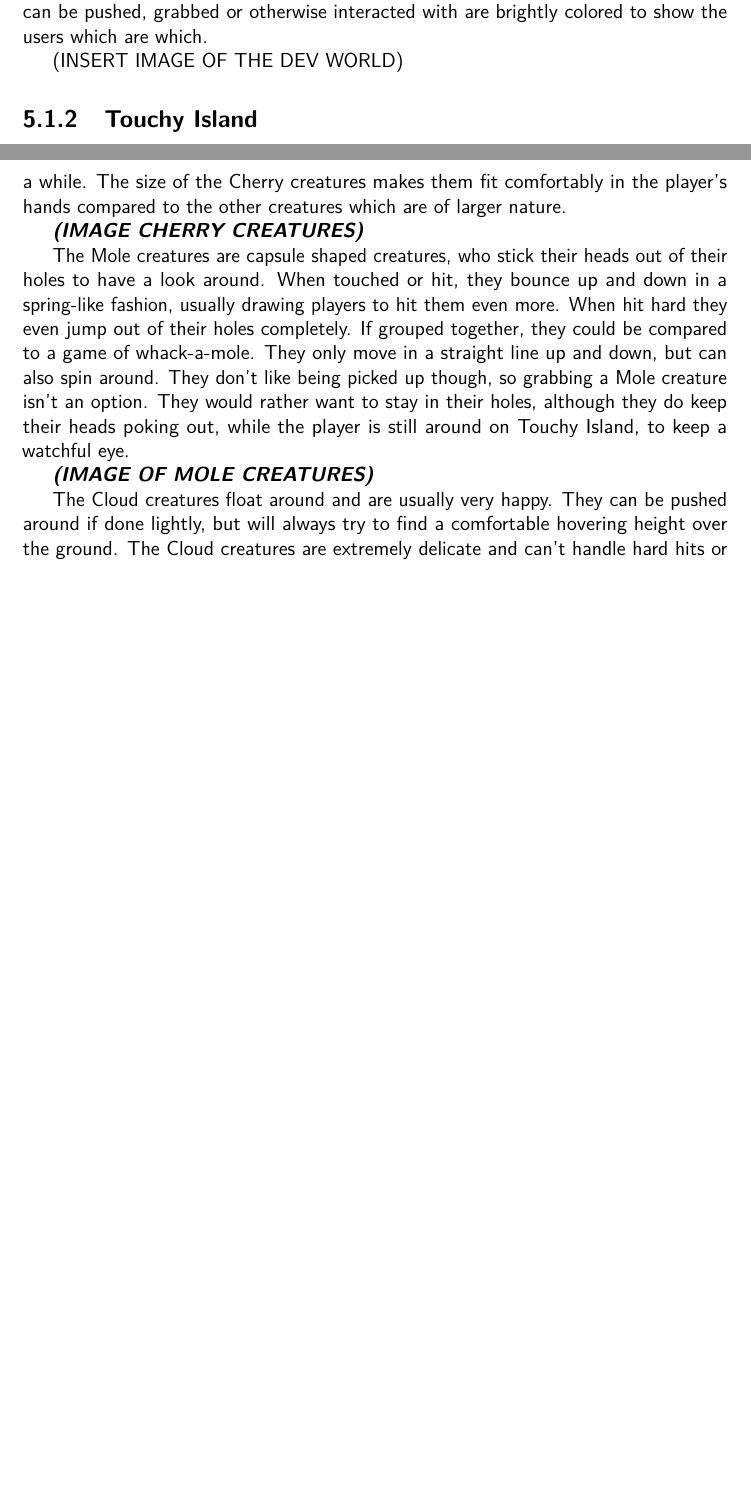
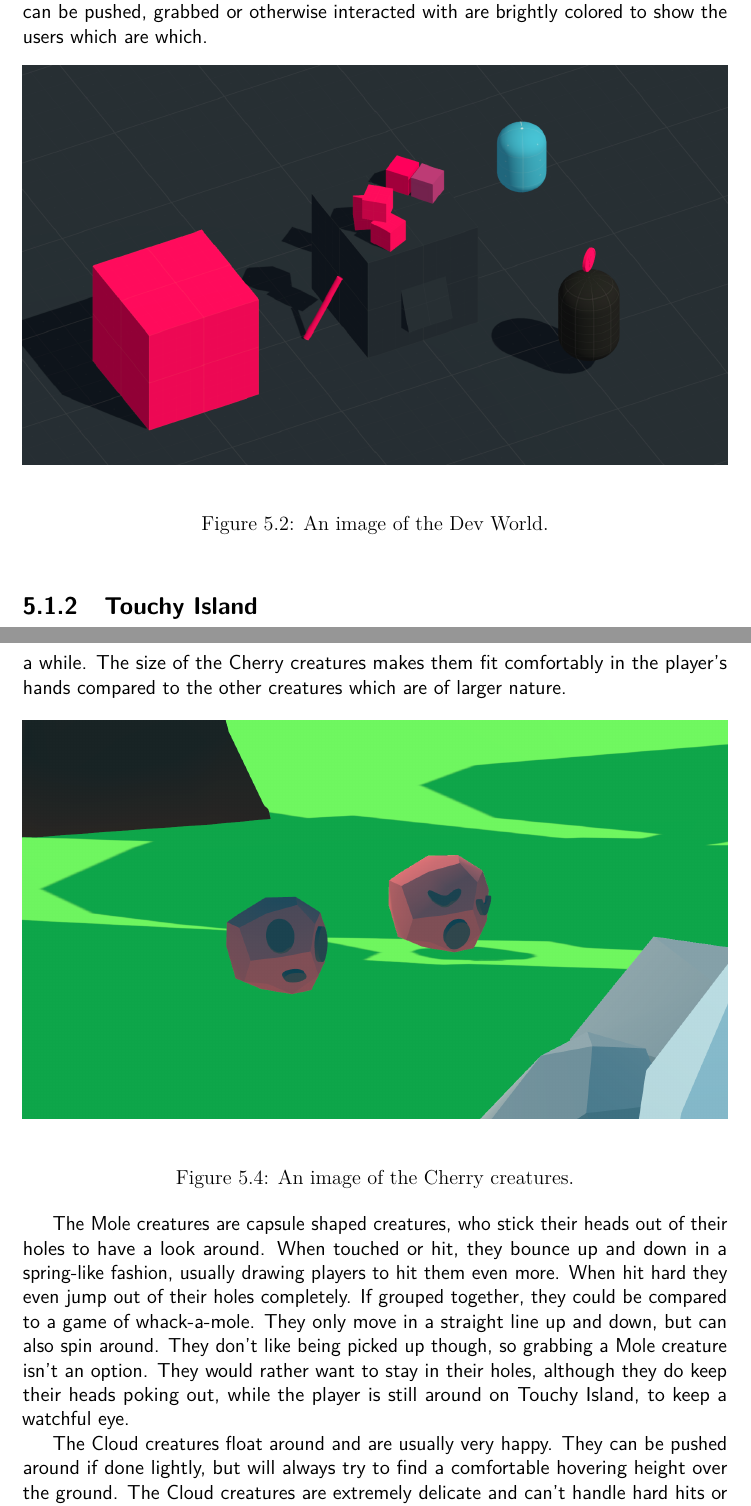
Before and after one commit to phillipphoenix/HandsVRThesis, a LaTeX thesis (preamble.tex, which reads experimentSetup.tex): two parts of pages 73 and 74 of 85 before the commit and two parts of pages 73 and 75 of 88 after it, joined at a grey line, cut so that both start at the same text, the shorter picture padded with empty space. Compiled offline with pdfLaTeX.

Commit message:
Added images of the Dev World, Touchy Island and the creatures.

```diff
--- a/experimentSetup.tex
+++ b/experimentSetup.tex
@@ -50,7 +50,12 @@ Later in the process we added a few extra things to test newer functionality imp
 
 In the Dev World, all immovable objects are dark gray of color and all objects that can be pushed, grabbed or otherwise interacted with are brightly colored to show the users which are which.
 
-(INSERT IMAGE OF THE DEV WORLD)
+\begin{figure}[h]
+\centering
+\includegraphics[width=1.0\textwidth]{Environments/devWorld.png}
+\caption{An image of the Dev World.}
+\label{fig:devWorld}
+\end{figure}
 
 \subsection{Touchy Island}
 \label{subsec:touchyIsland}
@@ -62,8 +70,14 @@ The Rock creatures start out as small and almost cube shaped. Their shape allows
+\label{fig:rockCreatures}
+\end{figure}
 
 The Cherry creatures are organic by nature. They start their lives growing from the cherry trees. When they are mature, which is when they've grown to the size of a big coconut, they drop to the ground and start exploring their environment. They move by jumping around, which also makes them hard to catch, when they are not resting for a while. The size of the Cherry creatures makes them fit comfortably in the player's hands compared to the other creatures which are of larger nature.
 
-\textbf{\textit{(IMAGE CHERRY CREATURES)}}
+\begin{figure}[h]
+\centering
+\includegraphics[width=1.0\textwidth]{Environments/cherryCreatures.png}
+\caption{An image of the Cherry creatures.}
+\label{fig:cherryCreatures}
+\end{figure}
 
 The Mole creatures are capsule shaped creatures, who stick their heads out of their holes to have a look around. When touched or hit, they bounce up and down in a spring-like fashion, usually drawing players to hit them even more. When hit hard they even jump out of their holes completely. If grouped together, they could be compared to a game of whack-a-mole.  They only move in a straight line up and down, but can also spin around. They don't like being picked up though, so grabbing a Mole creature isn't an option. They would rather want to stay in their holes, although they do keep their heads poking out, while the player is still around on Touchy Island, to keep a watchful eye.
 
-\textbf{\textit{(IMAGE OF MOLE CREATURES)}}
@@ -70,3 +88,5 @@ The Mole creatures are capsule shaped creatures, who stick their heads out of th
+\label{fig:moleCreatures}
+\end{figure}
 
 The Cloud creatures float around and are usually very happy. They can be pushed around if done lightly, but will always try to find a comfortable hovering height over the ground. The Cloud creatures are extremely delicate and can't handle hard hits or grabs. If the player chooses to grab or hit a cloud creature they are killed in a poof of smoke. So in order for the player to interact with the cloud creature they need to employ a light touch.
 
```
Also changed, not shown: Images/Environments/cherryCreatures.PNG (added), Images/Environments/cloudCreatures.PNG (added), Images/Environments/devWorld.PNG (added), Images/Environments/moleCreatures.PNG (added), Images/Environments/rockCreatures.PNG (added), Images/Environments/touchyIsland.PNG (added), experimentSetup.tex (23 more changed lines).
